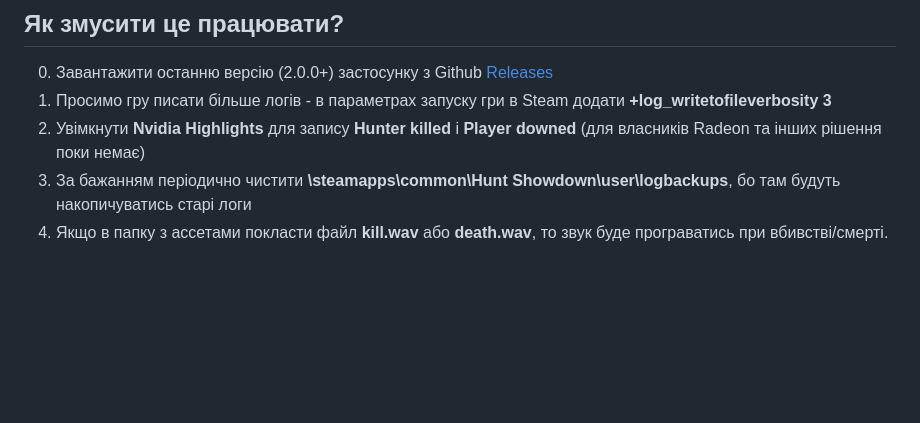
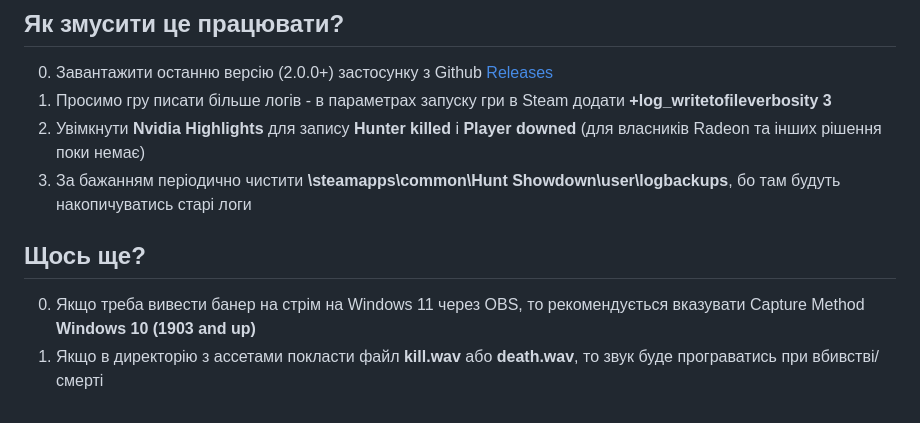
Before and after one commit to dealnotedev/dart_hunt_kda, a Markdown page: README.md, the part around the change. GitHub-like rendering; blank space fills up the shorter version.

```diff
--- a/README.md
+++ b/README.md
@@ -16,4 +16,7 @@
 1. Просимо гру писати більше логів - в параметрах запуску гри в Steam додати **+log_writetofileverbosity 3**
 2. Увімкнути **Nvidia Highlights** для запису **Hunter killed** і **Player downed** (для власників Radeon та інших рішення поки немає)
 3. За бажанням періодично чистити **\steamapps\common\Hunt Showdown\user\logbackups**, бо там будуть накопичуватись старі логи
-4. Якщо в папку з ассетами покласти файл **kill.wav** або **death.wav**, то звук буде програватись при вбивстві/смерті.
+
+## Щось ще?
+0. Якщо треба вивести банер на стрім на Windows 11 через OBS, то рекомендується вказувати Capture Method **Windows 10 (1903 and up)**
+1. Якщо в директорію з ассетами покласти файл **kill.wav** або **death.wav**, то звук буде програватись при вбивстві/смерті
```
Also changed, not shown: screens/obs_capture.png (added).
